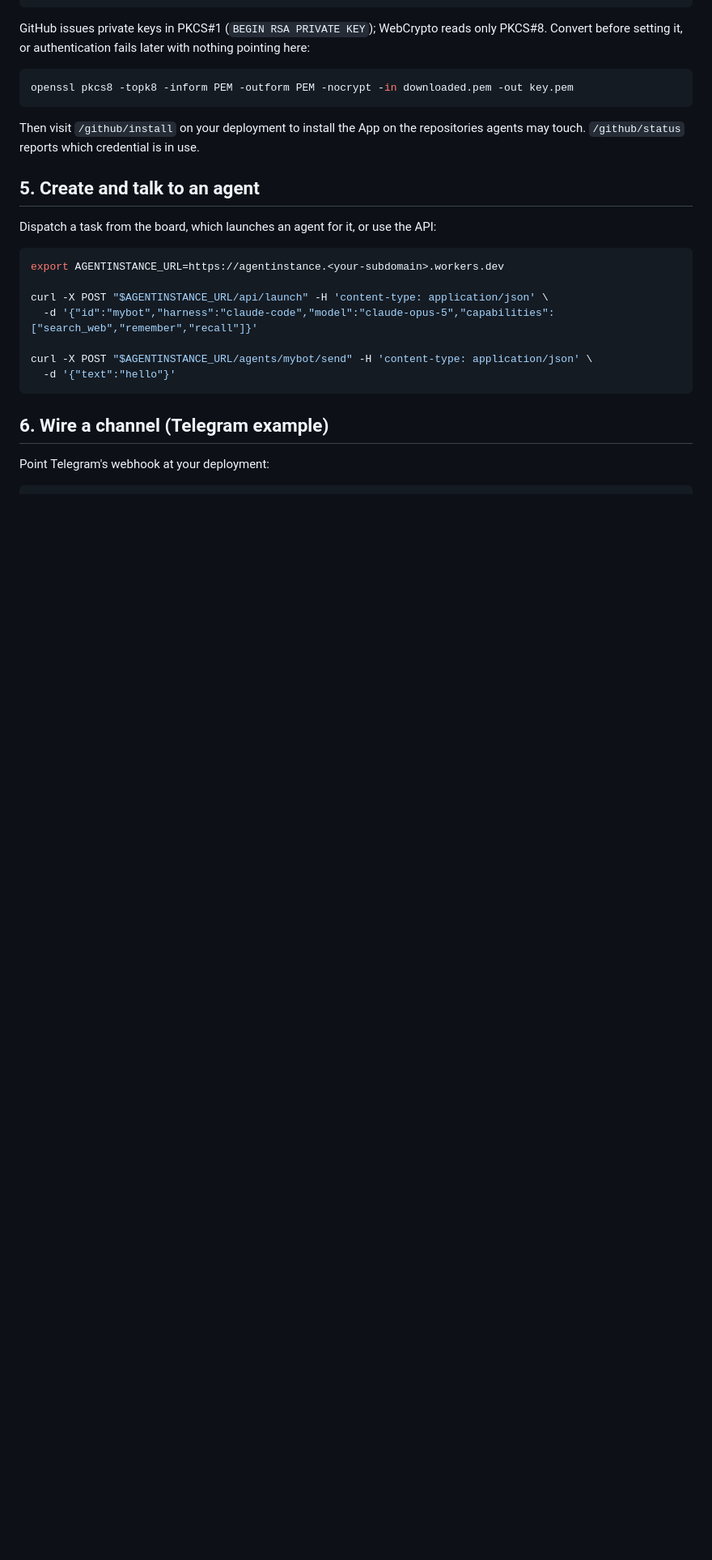
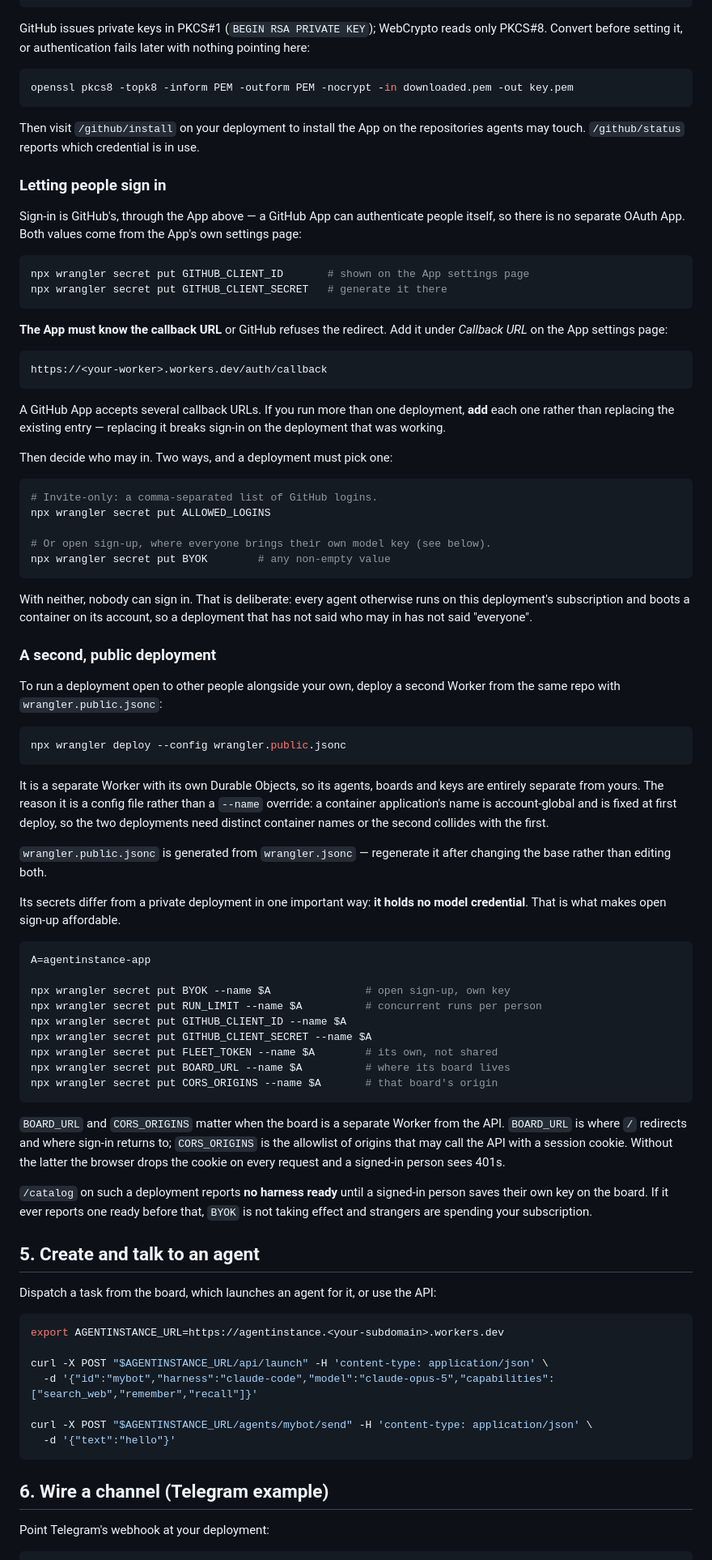
Before and after one commit to shashank-100/agentinstance, a Markdown page: DEPLOY.md, the part around one of its changes. Shown at 81% size. Rendered like a GitHub page; blank space fills up the shorter version.

Commit message:
docs: say how to run a second deployment open to other people

````diff
--- a/DEPLOY.md
+++ b/DEPLOY.md
@@ -105,6 +107,85 @@ Then visit `/github/install` on your deployment to install the App on the
 repositories agents may touch. `/github/status` reports which credential is in
 use.
 
+### Letting people sign in
+
+Sign-in is GitHub's, through the App above — a GitHub App can authenticate
+people itself, so there is no separate OAuth App. Both values come from the
+App's own settings page:
+
+```bash
+npx wrangler secret put GITHUB_CLIENT_ID       # shown on the App settings page
+npx wrangler secret put GITHUB_CLIENT_SECRET   # generate it there
+```
+
+**The App must know the callback URL** or GitHub refuses the redirect. Add it
+under *Callback URL* on the App settings page:
+
+```
+https://<your-worker>.workers.dev/auth/callback
+```
+
+A GitHub App accepts several callback URLs. If you run more than one
+deployment, **add** each one rather than replacing the existing entry —
+replacing it breaks sign-in on the deployment that was working.
+
+Then decide who may in. Two ways, and a deployment must pick one:
+
+```bash
+# Invite-only: a comma-separated list of GitHub logins.
+npx wrangler secret put ALLOWED_LOGINS
+
+# Or open sign-up, where everyone brings their own model key (see below).
+npx wrangler secret put BYOK        # any non-empty value
+```
+
+With neither, nobody can sign in. That is deliberate: every agent otherwise
+runs on this deployment's subscription and boots a container on its account, so
+a deployment that has not said who may in has not said "everyone".
+
+### A second, public deployment
+
+To run a deployment open to other people alongside your own, deploy a second
+Worker from the same repo with `wrangler.public.jsonc`:
+
+```bash
+npx wrangler deploy --config wrangler.public.jsonc
+```
+
+It is a separate Worker with its own Durable Objects, so its agents, boards and
+keys are entirely separate from yours. The reason it is a config file rather
+than a `--name` override: a container application's name is account-global and
+is fixed at first deploy, so the two deployments need distinct container names
+or the second collides with the first.
+
+`wrangler.public.jsonc` is generated from `wrangler.jsonc` — regenerate it after
+changing the base rather than editing both.
+
+Its secrets differ from a private deployment in one important way: **it holds no
+model credential**. That is what makes open sign-up affordable.
+
+```bash
+A=agentinstance-app
+
+npx wrangler secret put BYOK --name $A               # open sign-up, own key
+npx wrangler secret put RUN_LIMIT --name $A          # concurrent runs per person
+npx wrangler secret put GITHUB_CLIENT_ID --name $A
+npx wrangler secret put GITHUB_CLIENT_SECRET --name $A
+npx wrangler secret put FLEET_TOKEN --name $A        # its own, not shared
+npx wrangler secret put BOARD_URL --name $A          # where its board lives
+npx wrangler secret put CORS_ORIGINS --name $A       # that board's origin
+```
+
+`BOARD_URL` and `CORS_ORIGINS` matter when the board is a separate Worker from
+the API. `BOARD_URL` is where `/` redirects and where sign-in returns to;
+`CORS_ORIGINS` is the allowlist of origins that may call the API with a session
+cookie. Without the latter the browser drops the cookie on every request and a
+signed-in person sees 401s.
+
+`/catalog` on such a deployment reports **no harness ready** until a signed-in
+person saves their own key on the board. If it ever reports one ready before
+that, `BYOK` is not taking effect and strangers are spending your subscription.
+
 ## 5. Create and talk to an agent
 
 Dispatch a task from the board, which launches an agent for it, or use the API:
````
Also changed, not shown: other parts of DEPLOY.md (+4 -2 lines).
